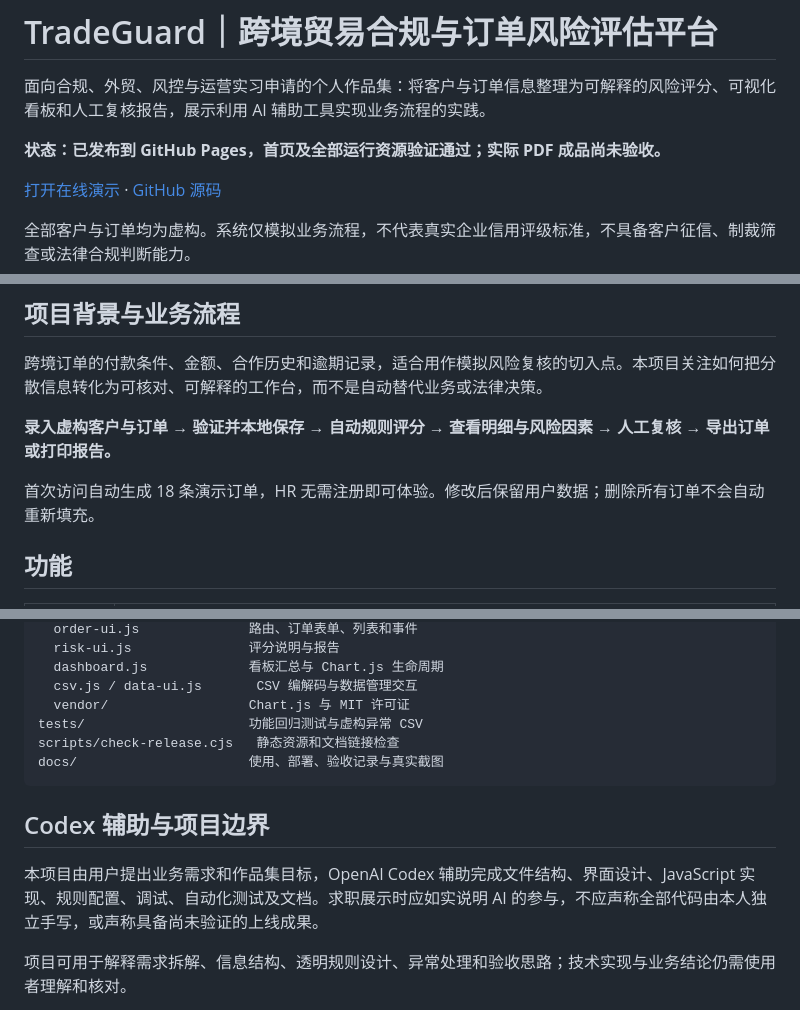
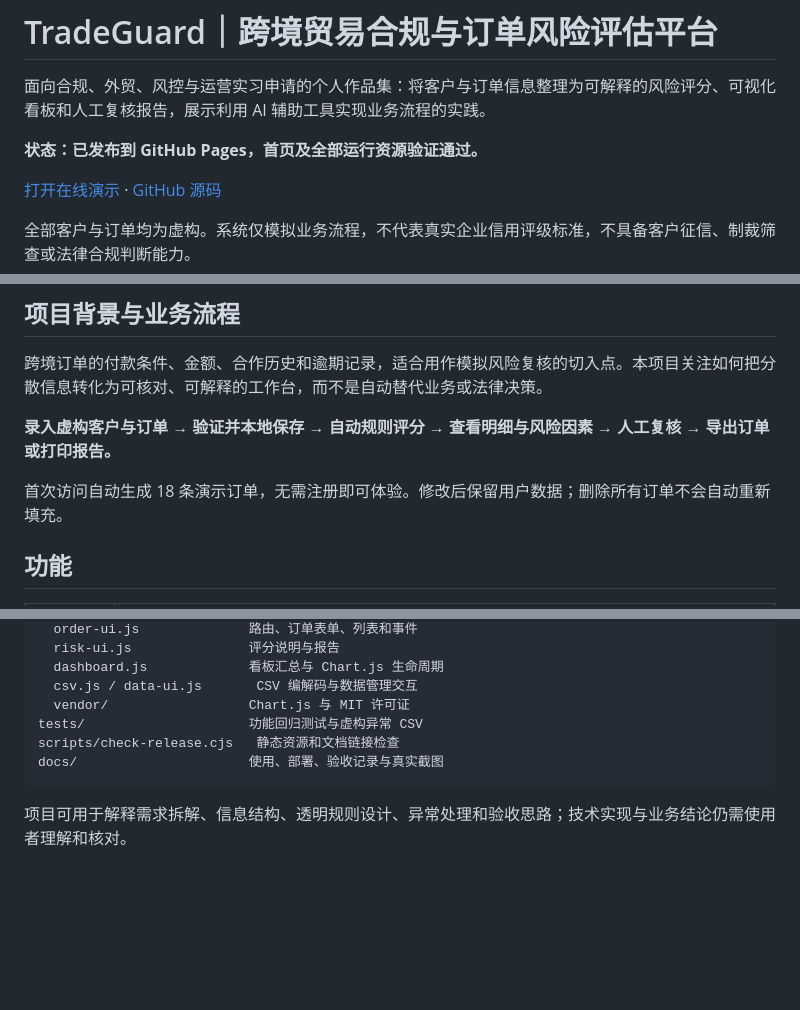
Before and after one commit to LPDDOG/TradeGuard, a Markdown page: README.md, 3 parts joined by grey strips. Rendered like a GitHub page; blank space fills up the shorter version.

````diff
--- a/README.md
+++ b/README.md
@@ -2,7 +2,7 @@
 
 面向合规、外贸、风控与运营实习申请的个人作品集：将客户与订单信息整理为可解释的风险评分、可视化看板和人工复核报告，展示利用 AI 辅助工具实现业务流程的实践。
 
-**状态：已发布到 GitHub Pages，首页及全部运行资源验证通过；实际 PDF 成品尚未验收。**
+**状态：已发布到 GitHub Pages，首页及全部运行资源验证通过。**
 
 [打开在线演示](https://lpddog.github.io/TradeGuard/) · [GitHub 源码](https://github.com/LPDDOG/TradeGuard)
 
@@ -16,7 +16,7 @@
 
 **录入虚构客户与订单 → 验证并本地保存 → 自动规则评分 → 查看明细与风险因素 → 人工复核 → 导出订单或打印报告。**
 
-首次访问自动生成 18 条演示订单，HR 无需注册即可体验。修改后保留用户数据；删除所有订单不会自动重新填充。
+首次访问自动生成 18 条演示订单，无需注册即可体验。修改后保留用户数据；删除所有订单不会自动重新填充。
 
 ## 功能
 
@@ -109,10 +109,6 @@ scripts/check-release.cjs   静态资源和文档链接检查
 docs/                      使用、部署、验收记录与真实截图
 ```
 
-## Codex 辅助与项目边界
-
-本项目由用户提出业务需求和作品集目标，OpenAI Codex 辅助完成文件结构、界面设计、JavaScript 实现、规则配置、调试、自动化测试及文档。求职展示时应如实说明 AI 的参与，不应声称全部代码由本人独立手写，或声称具备尚未验证的上线成果。
-
 项目可用于解释需求拆解、信息结构、透明规则设计、异常处理和验收思路；技术实现与业务结论仍需使用者理解和核对。
 
 规则没有经过真实企业样本校准，未覆盖货物、合同、汇率、运输、司法管辖等因素，不可用于实际授信或法律决策。不接入信用数据库、制裁名单或真实 AI 推理服务。请勿输入或上传真实客户资料。
````
